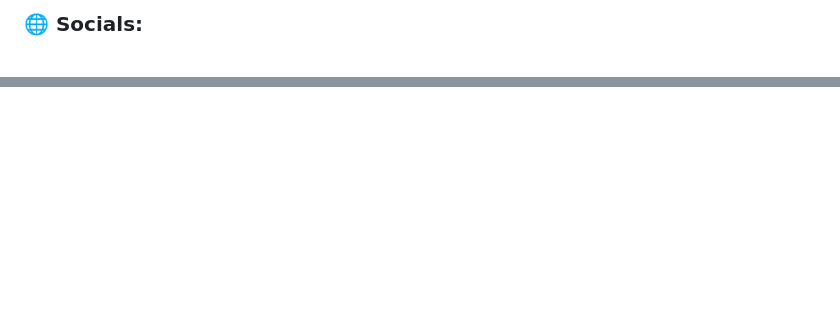
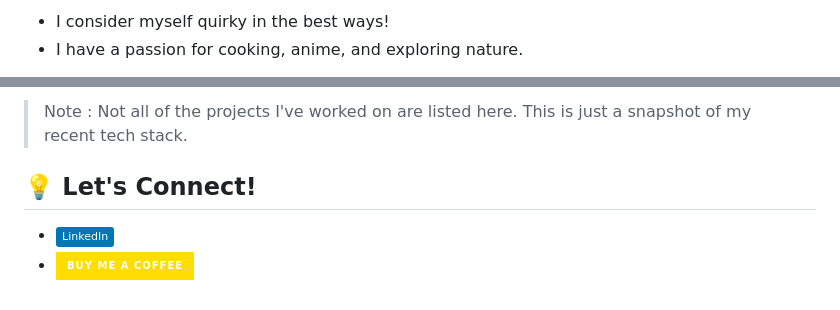
Before and after one commit to MementoMori11723/MementoMori11723, a Markdown page: README.md, 2 parts joined by grey strips. Drawn GitHub-style; badges without logos; blank space fills up the shorter version.

```diff
--- a/README.md
+++ b/README.md
@@ -19,3 +21,4 @@
 
-### 🌐 Socials:
+- I consider myself quirky in the best ways!
+- I have a passion for cooking, anime, and exploring nature.
 
@@ -26,0 +65,6 @@
+> Note : Not all of the projects I've worked on are listed here. This is just a snapshot of my recent tech stack.
+
+## 💡 Let's Connect!
+
+- [![LinkedIn](https://img.shields.io/badge/LinkedIn-%230077B5.svg?logo=linkedin&logoColor=white)](https://linkedin.com/in/yasasvi-gumma/)
+- [![BuyMeACoffee](https://img.shields.io/badge/Buy%20Me%20a%20Coffee-ffdd00?style=for-the-badge&logo=buy-me-a-coffee&logoColor=black)](https://buymeacoffee.com/yasasvi)
```
Also changed, not shown: other parts of README.md (+52 -15 lines).
